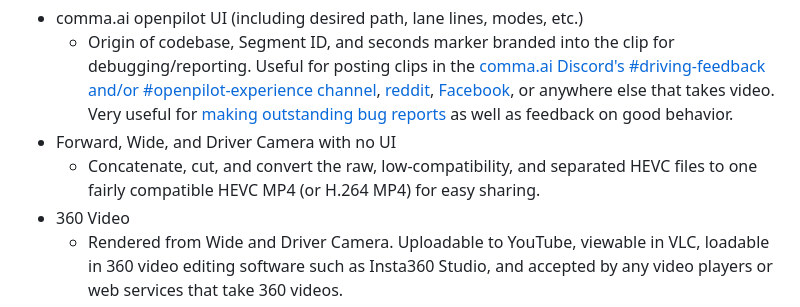
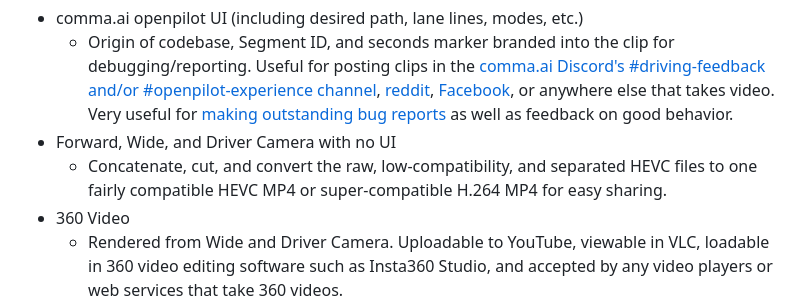
Before and after one commit to nelsonjchen/op-replay-clipper, a Markdown page: README.md, the part around the change. Drawn GitHub-style.

Commit message:
H.264 is on equal with HEVC

```diff
--- a/README.md
+++ b/README.md
@@ -11,7 +11,7 @@ The clipper can produce clips of:
 * comma.ai openpilot UI (including desired path, lane lines, modes, etc.)
   * Origin of codebase, Segment ID, and seconds marker branded into the clip for debugging/reporting. Useful for posting clips in the [comma.ai Discord's #driving-feedback and/or #openpilot-experience channel](https://discord.comma.ai), [reddit](https://www.reddit.com/r/comma_ai), [Facebook](https://www.facebook.com/groups/706398630066928), or anywhere else that takes video. Very useful for [making outstanding bug reports](https://github.com/commaai/openpilot/wiki/FAQ#how-do-i-report-a-bug) as well as feedback on good behavior.
 * Forward, Wide, and Driver Camera with no UI
-  * Concatenate, cut, and convert the raw, low-compatibility, and separated HEVC files to one fairly compatible HEVC MP4 (or H.264 MP4) for easy sharing.
+  * Concatenate, cut, and convert the raw, low-compatibility, and separated HEVC files to one fairly compatible HEVC MP4 or super-compatible H.264 MP4 for easy sharing.
 * 360 Video
   * Rendered from Wide and Driver Camera. Uploadable to YouTube, viewable in VLC, loadable in 360 video editing software such as Insta360 Studio, and accepted by any video players or web services that take 360 videos.
 * Forward Upon Wide and 360 Forward Upon Wide
```
